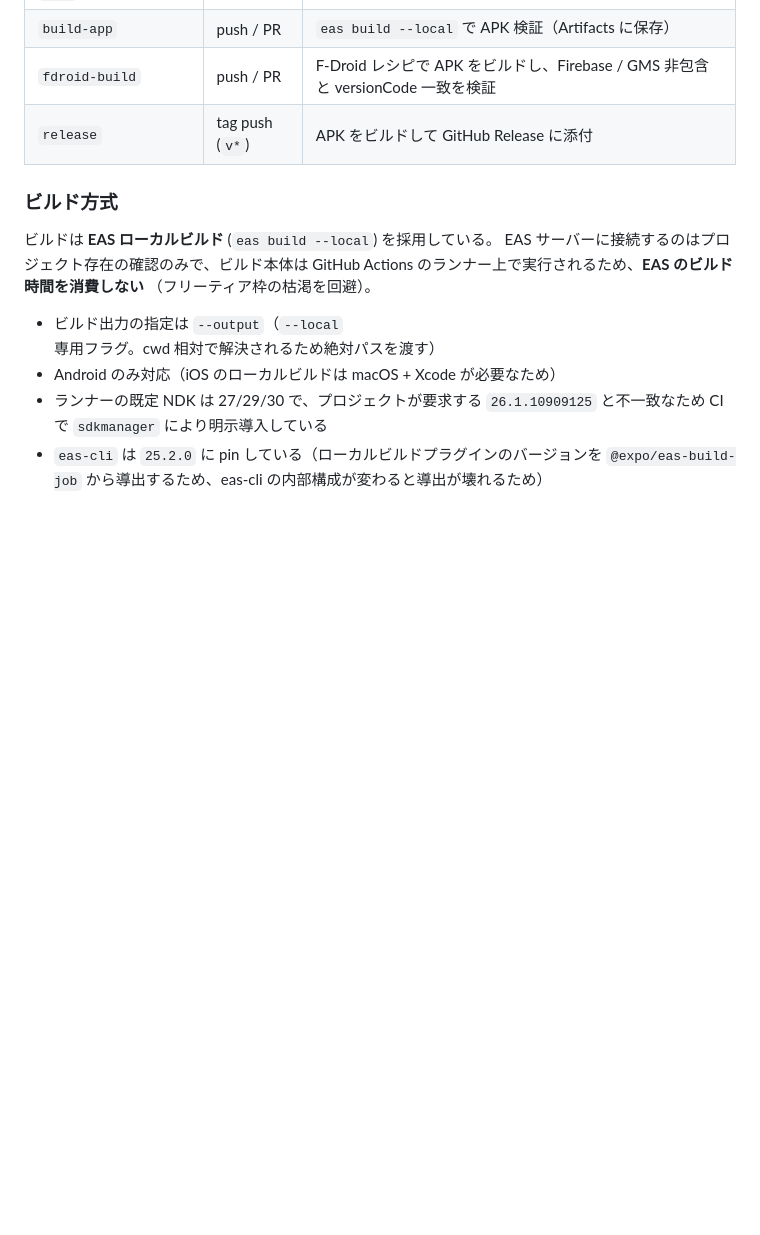
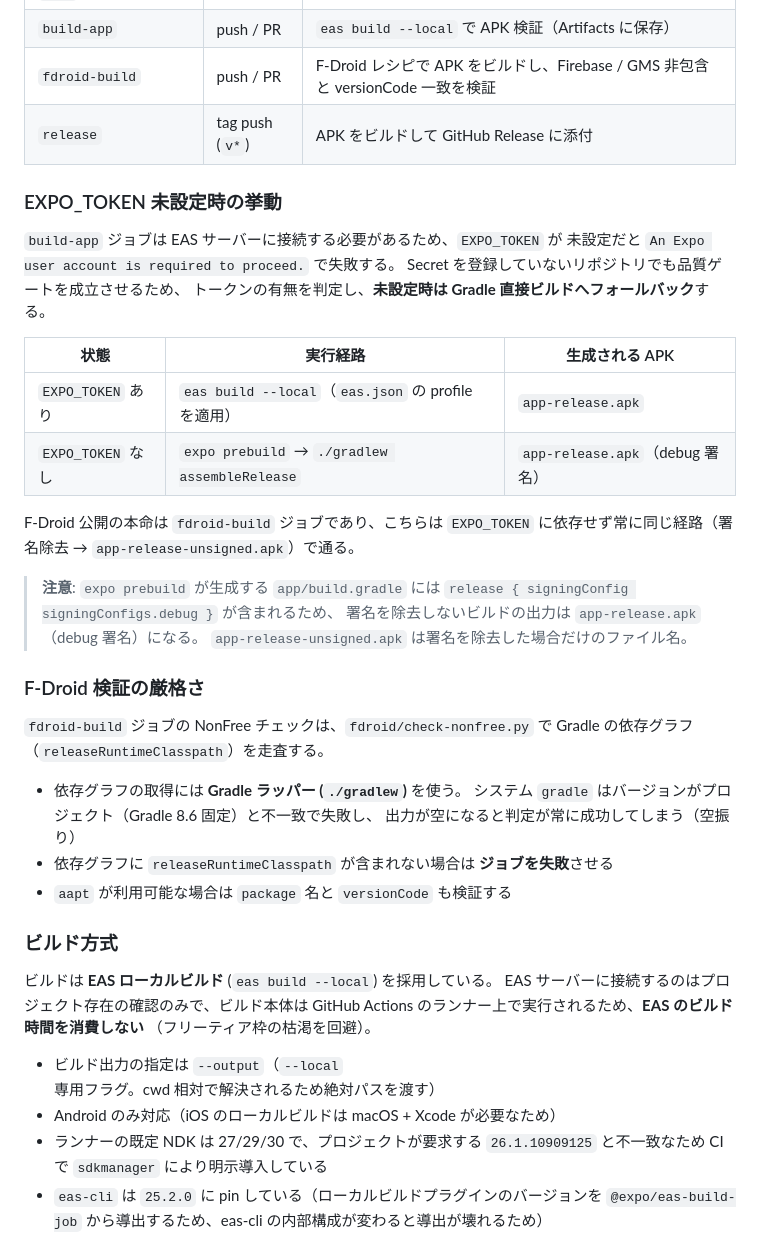
Before and after one commit to ryopc/Prepito, a Markdown page: README.md, the part around the change. Drawn GitHub-style; blank space fills up the shorter version.

Commit message:
docs(ci): EXPO_TOKEN 未設定時のフォールバックと F-Droid 検証の厳格さを追記
- build-app ジョブは EXPO_TOKEN が未設定でも Gradle 直接ビルドへ
  フォールバックして APK 検証を成立させることを明記
- prebuild 生成の build.gradle に signingConfig signingConfigs.debug が
  含まれるため、署名除去なしの出力は app-release.apk になる点を追記
- NonFree チェックが Gradle ラッパーを使う理由と、
  依存グラフが空の場合はジョブを失敗させるガードを明記

```diff
--- a/README.md
+++ b/README.md
@@ -346,6 +346,37 @@ GitHub Actions が型チェック → Lint → テスト → ビルド → リ
 | `fdroid-build` | push / PR | F-Droid レシピで APK をビルドし、Firebase / GMS 非包含と versionCode 一致を検証 |
 | `release` | tag push (`v*`) | APK をビルドして GitHub Release に添付 |
 
+### EXPO_TOKEN 未設定時の挙動
+
+`build-app` ジョブは EAS サーバーに接続する必要があるため、`EXPO_TOKEN` が
+未設定だと `An Expo user account is required to proceed.` で失敗する。
+Secret を登録していないリポジトリでも品質ゲートを成立させるため、
+トークンの有無を判定し、**未設定時は Gradle 直接ビルドへフォールバック**する。
+
+| 状態 | 実行経路 | 生成される APK |
+|------|---------|---------------|
+| `EXPO_TOKEN` あり | `eas build --local`（`eas.json` の profile を適用） | `app-release.apk` |
+| `EXPO_TOKEN` なし | `expo prebuild` → `./gradlew assembleRelease` | `app-release.apk`（debug 署名） |
+
+F-Droid 公開の本命は `fdroid-build` ジョブであり、こちらは
+`EXPO_TOKEN` に依存せず常に同じ経路（署名除去 → `app-release-unsigned.apk`）で通る。
+
+> **注意**: `expo prebuild` が生成する `app/build.gradle` には
+> `release { signingConfig signingConfigs.debug }` が含まれるため、
+> 署名を除去しないビルドの出力は `app-release.apk`（debug 署名）になる。
+> `app-release-unsigned.apk` は署名を除去した場合だけのファイル名。
+
+### F-Droid 検証の厳格さ
+
+`fdroid-build` ジョブの NonFree チェックは、`fdroid/check-nonfree.py` で
+Gradle の依存グラフ（`releaseRuntimeClasspath`）を走査する。
+
+- 依存グラフの取得には **Gradle ラッパー (`./gradlew`)** を使う。
+  システム `gradle` はバージョンがプロジェクト（Gradle 8.6 固定）と不一致で失敗し、
+  出力が空になると判定が常に成功してしまう（空振り）
+- 依存グラフに `releaseRuntimeClasspath` が含まれない場合は **ジョブを失敗**させる
+- `aapt` が利用可能な場合は `package` 名と `versionCode` も検証する
+
 ### ビルド方式
 
 ビルドは **EAS ローカルビルド** (`eas build --local`) を採用している。
```
